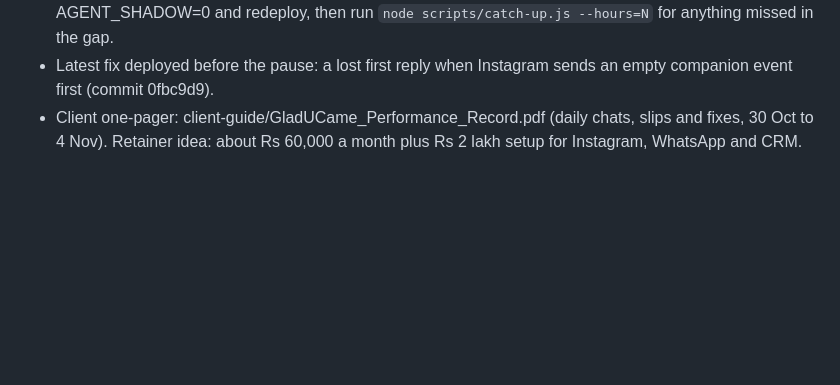
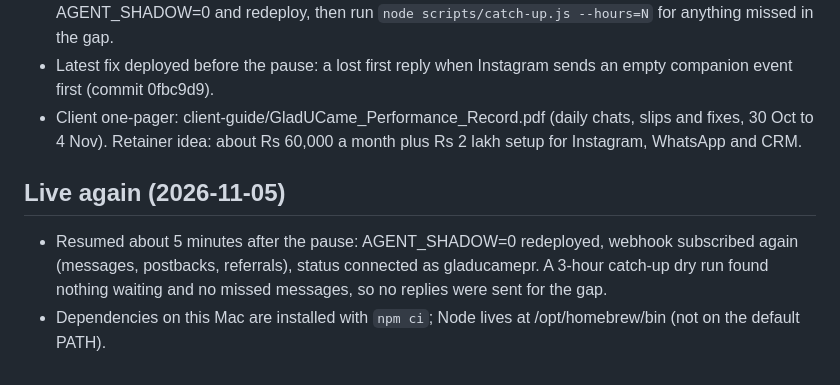
Before and after one commit to dev-sanidhya/Maddie-Demo, a Markdown page: Plan.md, the part around the change. Drawn GitHub-style; blank space fills up the shorter version.

Commit message:
Plan: live again

```diff
--- a/Plan.md
+++ b/Plan.md
@@ -115,3 +115,7 @@ Reuse the lead-funnel codebase (Node 22, node:sqlite locally, Postgres on Vercel
 - To resume: POST /api/instagram/subscribe (or subscribe the app in the Meta dashboard), set AGENT_SHADOW=0 and redeploy, then run `node scripts/catch-up.js --hours=N` for anything missed in the gap.
 - Latest fix deployed before the pause: a lost first reply when Instagram sends an empty companion event first (commit 0fbc9d9).
 - Client one-pager: client-guide/GladUCame_Performance_Record.pdf (daily chats, slips and fixes, 30 Oct to 4 Nov). Retainer idea: about Rs 60,000 a month plus Rs 2 lakh setup for Instagram, WhatsApp and CRM.
+
+## Live again (2026-11-05)
+- Resumed about 5 minutes after the pause: AGENT_SHADOW=0 redeployed, webhook subscribed again (messages, postbacks, referrals), status connected as gladucamepr. A 3-hour catch-up dry run found nothing waiting and no missed messages, so no replies were sent for the gap.
+- Dependencies on this Mac are installed with `npm ci`; Node lives at /opt/homebrew/bin (not on the default PATH).
```
